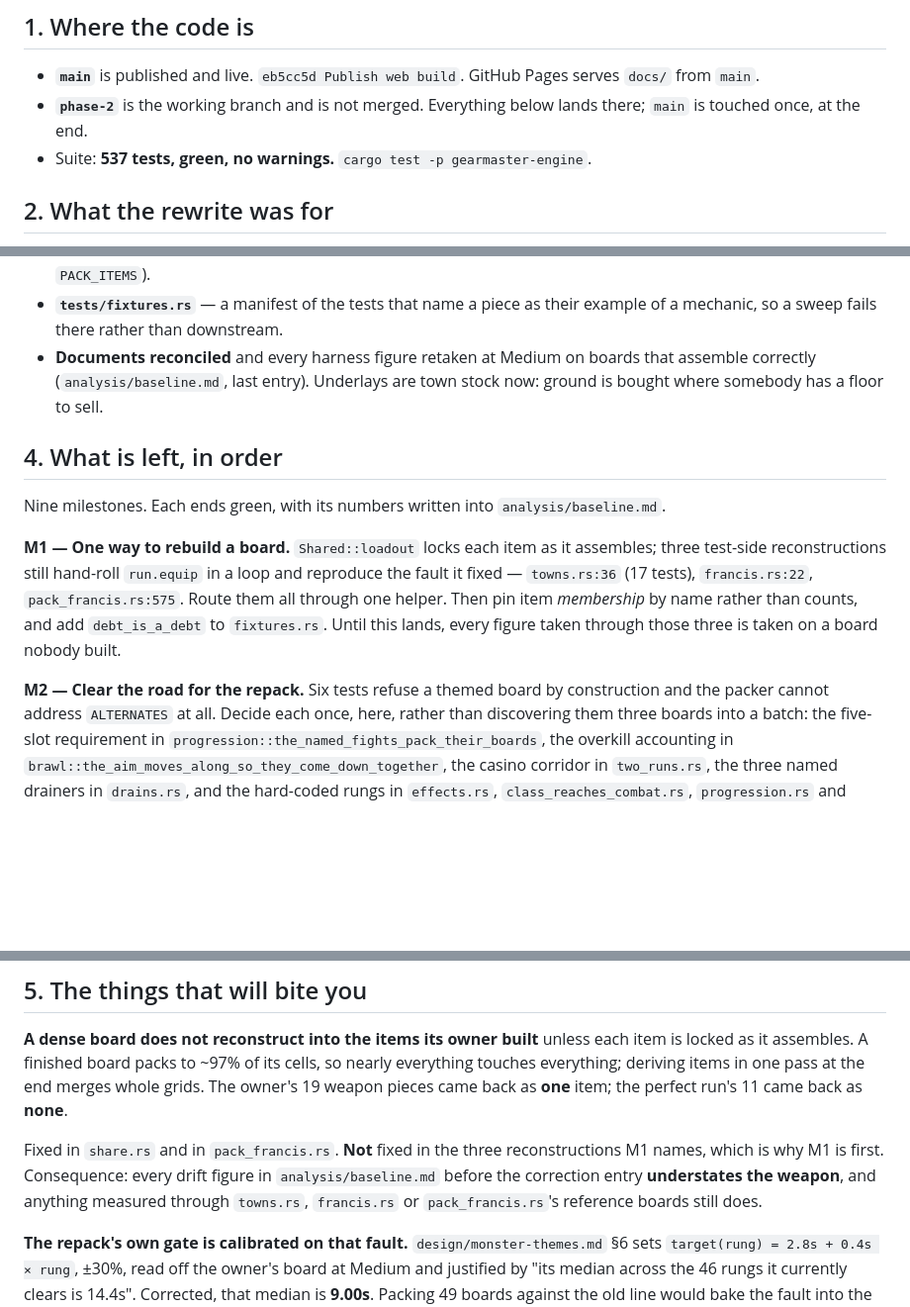
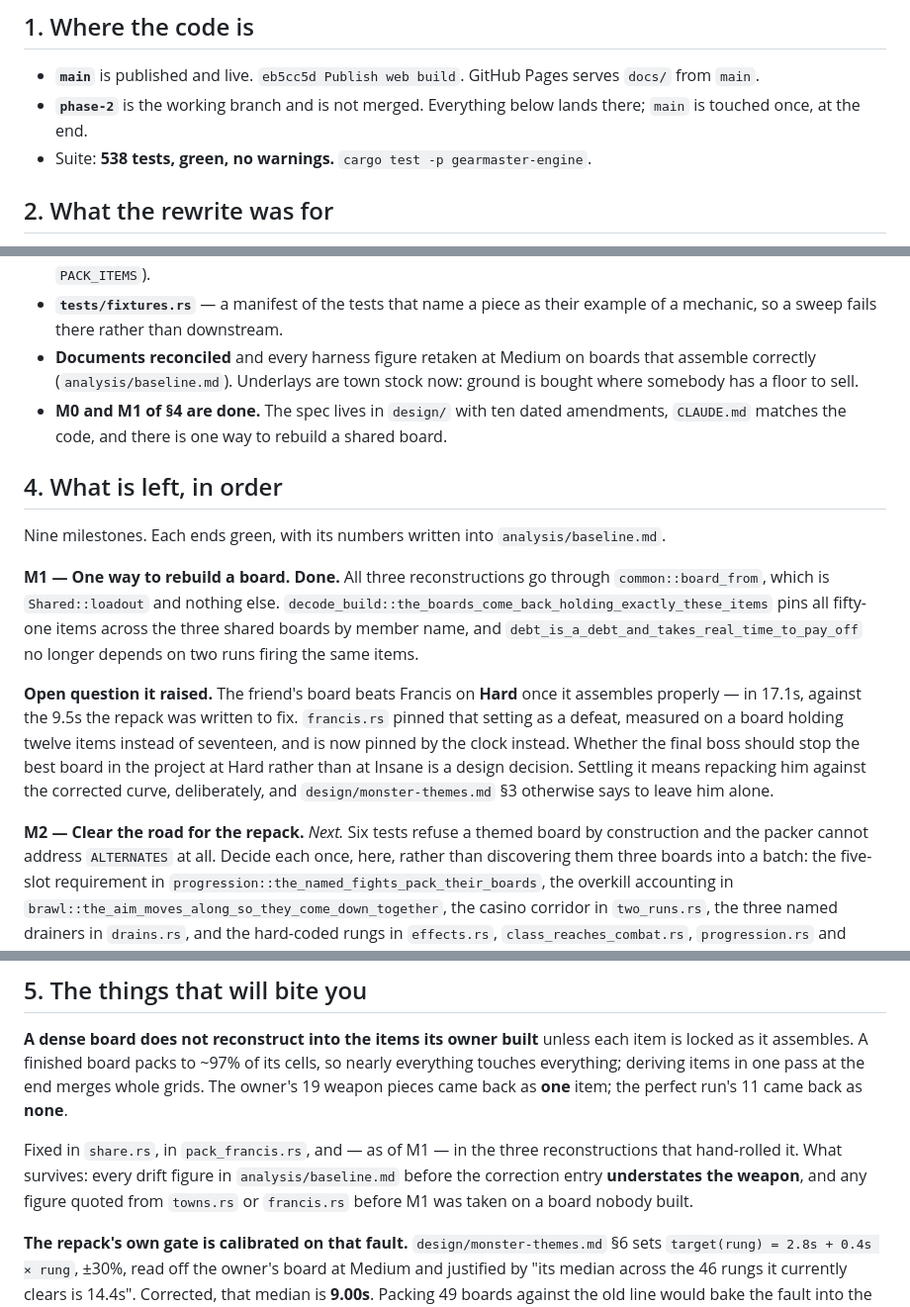
Before and after one commit to sgilson7/gear-master, a Markdown page: HANDOFF.md, 3 parts joined by grey strips. Shown at 99% size. Rendered like a GitHub page; blank space fills up the shorter version.

Commit message:
HANDOFF: two milestones down, and the question the first one asked
M0 and M1 are done and marked. The open question M1 raised is written where
the next agent will meet it rather than left in a commit message: the friend's
board beats Francis on Hard now that it assembles the way its owner built it,
and deciding whether it should is a repack rather than a re-pin.

Co-Authored-By: Claude Opus 5 <noreply@anthropic.com>
Claude-Session: https://claude.ai/code/session_01M8spZ1cMaAAs8ZruzKoTiA

```diff
--- a/HANDOFF.md
+++ b/HANDOFF.md
@@ -11,7 +11,7 @@ rather than trusting the line above each one.
   serves `docs/` from `main`.
 - **`phase-2`** is the working branch and is not merged. Everything below lands
   there; `main` is touched once, at the end.
-- Suite: **537 tests, green, no warnings.** `cargo test -p gearmaster-engine`.
+- Suite: **538 tests, green, no warnings.** `cargo test -p gearmaster-engine`.
 
 ## 2. What the rewrite was for
 
@@ -49,23 +49,34 @@ The engine half. The catalogue half is the larger one and is not.
 - **`tests/fixtures.rs`** — a manifest of the tests that name a piece as their
   example of a mechanic, so a sweep fails there rather than downstream.
 - **Documents reconciled** and every harness figure retaken at Medium on boards
-  that assemble correctly (`analysis/baseline.md`, last entry). Underlays are
-  town stock now: ground is bought where somebody has a floor to sell.
+  that assemble correctly (`analysis/baseline.md`). Underlays are town stock now:
+  ground is bought where somebody has a floor to sell.
+- **M0 and M1 of §4 are done.** The spec lives in `design/` with ten dated
+  amendments, `CLAUDE.md` matches the code, and there is one way to rebuild a
+  shared board.
 
 ## 4. What is left, in order
 
 Nine milestones. Each ends green, with its numbers written into
 `analysis/baseline.md`.
 
-**M1 — One way to rebuild a board.** `Shared::loadout` locks each item as it
-assembles; three test-side reconstructions still hand-roll `run.equip` in a loop
-and reproduce the fault it fixed — `towns.rs:36` (17 tests), `francis.rs:22`,
-`pack_francis.rs:575`. Route them all through one helper. Then pin item
-*membership* by name rather than counts, and add `debt_is_a_debt` to
-`fixtures.rs`. Until this lands, every figure taken through those three is taken
-on a board nobody built.
+**M1 — One way to rebuild a board. Done.** All three reconstructions go through
+`common::board_from`, which is `Shared::loadout` and nothing else.
+`decode_build::the_boards_come_back_holding_exactly_these_items` pins all
+fifty-one items across the three shared boards by member name, and
+`debt_is_a_debt_and_takes_real_time_to_pay_off` no longer depends on two runs
+firing the same items.
 
-**M2 — Clear the road for the repack.** Six tests refuse a themed board by
+**Open question it raised.** The friend's board beats Francis on **Hard** once it
+assembles properly — in 17.1s, against the 9.5s the repack was written to fix.
+`francis.rs` pinned that setting as a defeat, measured on a board holding twelve
+items instead of seventeen, and is now pinned by the clock instead. Whether the
+final boss should stop the best board in the project at Hard rather than at
+Insane is a design decision. Settling it means repacking him against the
+corrected curve, deliberately, and `design/monster-themes.md` §3 otherwise says
+to leave him alone.
+
+**M2 — Clear the road for the repack.** *Next.* Six tests refuse a themed board by
 construction and the packer cannot address `ALTERNATES` at all. Decide each once,
 here, rather than discovering them three boards into a batch: the five-slot
 requirement in `progression::the_named_fights_pack_their_boards`, the overkill
@@ -117,11 +128,11 @@ nearly everything touches everything; deriving items in one pass at the end
 merges whole grids. The owner's 19 weapon pieces came back as **one** item; the
 perfect run's 11 came back as **none**.
 
-Fixed in `share.rs` and in `pack_francis.rs`. **Not** fixed in the three
-reconstructions M1 names, which is why M1 is first. Consequence: every drift
-figure in `analysis/baseline.md` before the correction entry **understates the
-weapon**, and anything measured through `towns.rs`, `francis.rs` or
-`pack_francis.rs`'s reference boards still does.
+Fixed in `share.rs`, in `pack_francis.rs`, and — as of M1 — in the three
+reconstructions that hand-rolled it. What survives: every drift figure in
+`analysis/baseline.md` before the correction entry **understates the weapon**,
+and any figure quoted from `towns.rs` or `francis.rs` before M1 was taken on a
+board nobody built.
 
 **The repack's own gate is calibrated on that fault.** `design/monster-themes.md`
 §6 sets `target(rung) = 2.8s + 0.4s × rung`, ±30%, read off the owner's board at
```
